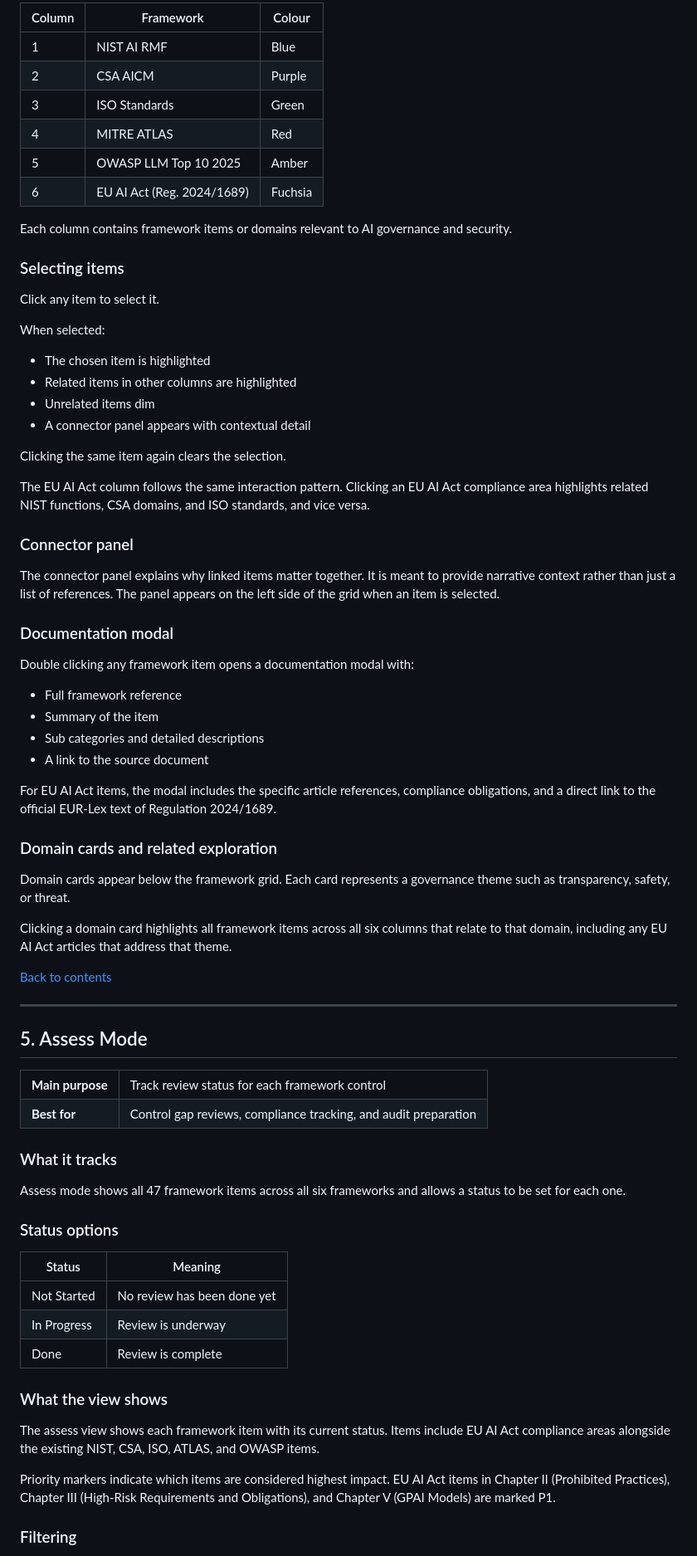
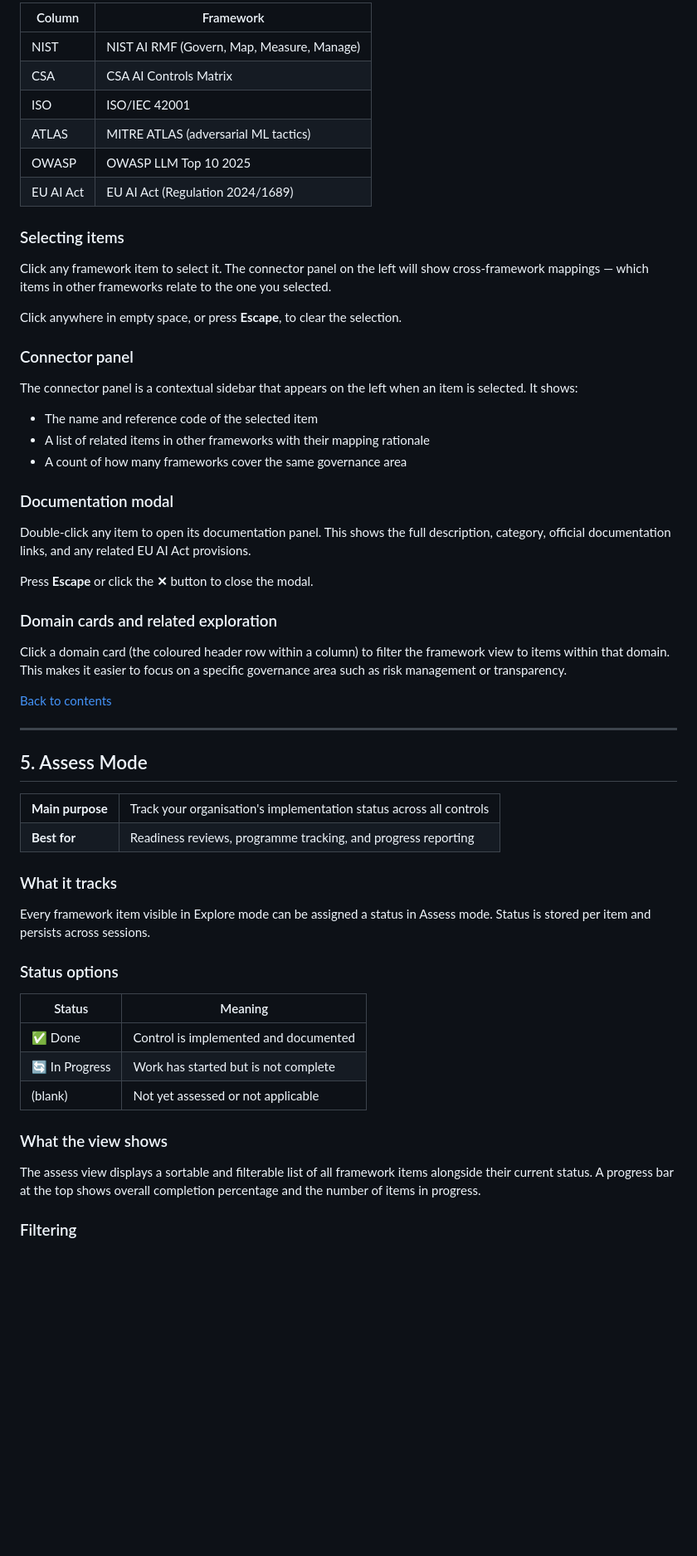
Before and after one commit to Joieux/ai-governance-workbench, a Markdown page: USER_GUIDE.md, the part around one of its changes. Shown at 83% size. GitHub-like rendering; blank space fills up the shorter version.

```diff
--- a/USER_GUIDE.md
+++ b/USER_GUIDE.md
@@ -213,50 +201,36 @@ Explore mode displays six columns side by side.
 
-| Column | Framework | Colour |
-|---|---|---|
-| 1 | NIST AI RMF | Blue |
-| 2 | CSA AICM | Purple |
-| 3 | ISO Standards | Green |
-| 4 | MITRE ATLAS | Red |
-| 5 | OWASP LLM Top 10 2025 | Amber |
-| 6 | EU AI Act (Reg. 2024/1689) | Fuchsia |
-
-Each column contains framework items or domains relevant to AI governance and security.
+| Column | Framework |
+|---|---|
+| NIST | NIST AI RMF (Govern, Map, Measure, Manage) |
+| CSA | CSA AI Controls Matrix |
+| ISO | ISO/IEC 42001 |
+| ATLAS | MITRE ATLAS (adversarial ML tactics) |
+| OWASP | OWASP LLM Top 10 2025 |
+| EU AI Act | EU AI Act (Regulation 2024/1689) |
 
 ### Selecting items
 
-Click any item to select it.
+Click any framework item to select it. The connector panel on the left will show cross-framework mappings — which items in other frameworks relate to the one you selected.
 
-When selected:
-
-- The chosen item is highlighted
-- Related items in other columns are highlighted
-- Unrelated items dim
-- A connector panel appears with contextual detail
-
-Clicking the same item again clears the selection.
-
-The EU AI Act column follows the same interaction pattern. Clicking an EU AI Act compliance area highlights related NIST functions, CSA domains, and ISO standards, and vice versa.
+Click anywhere in empty space, or press **Escape**, to clear the selection.
 
 ### Connector panel
 
-The connector panel explains why linked items matter together. It is meant to provide narrative context rather than just a list of references. The panel appears on the left side of the grid when an item is selected.
+The connector panel is a contextual sidebar that appears on the left when an item is selected. It shows:
+
+- The name and reference code of the selected item
+- A list of related items in other frameworks with their mapping rationale
+- A count of how many frameworks cover the same governance area
 
 ### Documentation modal
 
-Double clicking any framework item opens a documentation modal with:
+Double-click any item to open its documentation panel. This shows the full description, category, official documentation links, and any related EU AI Act provisions.
 
-- Full framework reference
-- Summary of the item
-- Sub categories and detailed descriptions
-- A link to the source document
-
-For EU AI Act items, the modal includes the specific article references, compliance obligations, and a direct link to the official EUR-Lex text of Regulation 2024/1689.
+Press **Escape** or click the **✕** button to close the modal.
 
 ### Domain cards and related exploration
 
-Domain cards appear below the framework grid. Each card represents a governance theme such as transparency, safety, or threat.
-
-Clicking a domain card highlights all framework items across all six columns that relate to that domain, including any EU AI Act articles that address that theme.
+Click a domain card (the coloured header row within a column) to filter the framework view to items within that domain. This makes it easier to focus on a specific governance area such as risk management or transparency.
 
 [Back to contents](#contents)
 
@@ -268,32 +242,30 @@ Clicking a domain card highlights all framework items across all six columns tha
 
 <table>
   <tr>
-    <td bgcolor="#FFF7ED"><strong>Main purpose</strong></td>
-    <td>Track review status for each framework control</td>
+    <td bgcolor="#FEF3C7"><strong>Main purpose</strong></td>
+    <td>Track your organisation's implementation status across all controls</td>
   </tr>
   <tr>
-    <td bgcolor="#ECFDF5"><strong>Best for</strong></td>
-    <td>Control gap reviews, compliance tracking, and audit preparation</td>
+    <td bgcolor="#F3E8FF"><strong>Best for</strong></td>
+    <td>Readiness reviews, programme tracking, and progress reporting</td>
   </tr>
 </table>
 
 ### What it tracks
 
-Assess mode shows all 47 framework items across all six frameworks and allows a status to be set for each one.
+Every framework item visible in Explore mode can be assigned a status in Assess mode. Status is stored per item and persists across sessions.
 
 ### Status options
 
 | Status | Meaning |
 |---|---|
-| Not Started | No review has been done yet |
-| In Progress | Review is underway |
-| Done | Review is complete |
+| ✅ Done | Control is implemented and documented |
+| 🔄 In Progress | Work has started but is not complete |
+| (blank) | Not yet assessed or not applicable |
 
 ### What the view shows
 
-The assess view shows each framework item with its current status. Items include EU AI Act compliance areas alongside the existing NIST, CSA, ISO, ATLAS, and OWASP items.
-
-Priority markers indicate which items are considered highest impact. EU AI Act items in Chapter II (Prohibited Practices), Chapter III (High-Risk Requirements and Obligations), and Chapter V (GPAI Models) are marked P1.
+The assess view displays a sortable and filterable list of all framework items alongside their current status. A progress bar at the top shows overall completion percentage and the number of items in progress.
 
 ### Filtering
 
```
Also changed, not shown: other parts of USER_GUIDE.md (+259 -168 lines).
